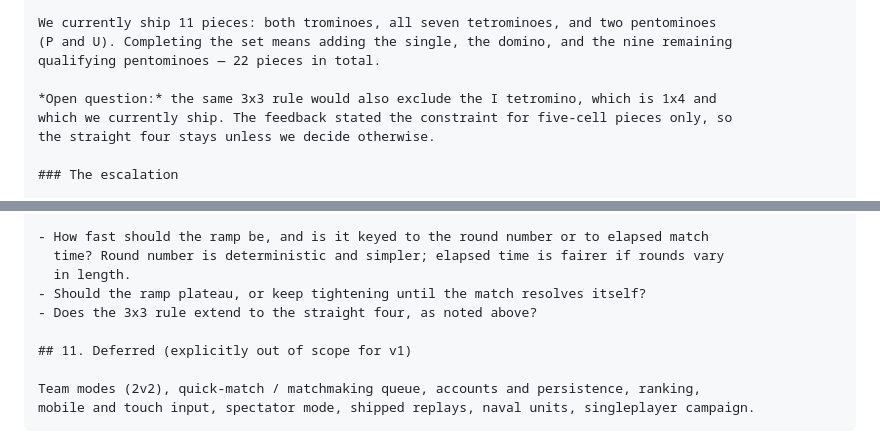
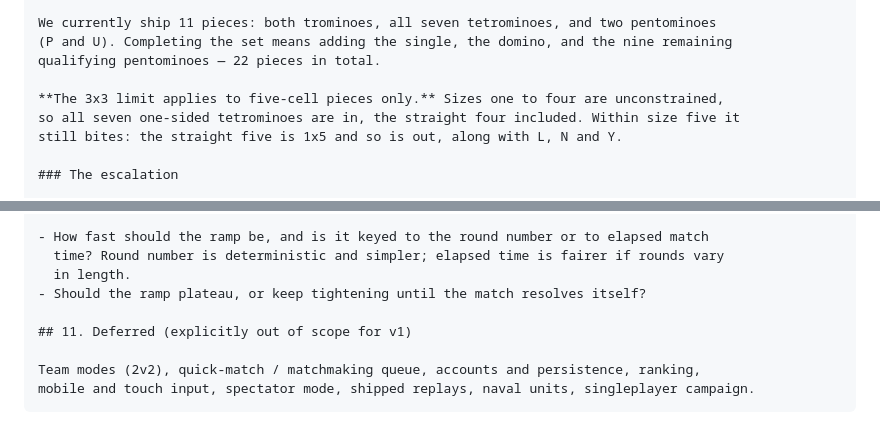
Before and after one commit to Thomarius/RampartRemake, a Markdown page: docs/PLAN.md, 2 parts joined by grey strips. Drawn GitHub-style.

Commit message:
Clarify that the 3x3 piece limit applies to size five only
Resolves the open question left in section 10e. Sizes one to four are
unconstrained, so all seven one-sided tetrominoes are in, including the straight
four we already ship. Within size five the limit still applies, so the straight
five is out along with L, N and Y.

The catalogue target is unchanged at 22 pieces.

```diff
--- a/docs/PLAN.md
+++ b/docs/PLAN.md
@@ -887,9 +887,9 @@ We currently ship 11 pieces: both trominoes, all seven tetrominoes, and two pent
 (P and U). Completing the set means adding the single, the domino, and the nine remaining
 qualifying pentominoes — 22 pieces in total.
 
-*Open question:* the same 3x3 rule would also exclude the I tetromino, which is 1x4 and
-which we currently ship. The feedback stated the constraint for five-cell pieces only, so
-the straight four stays unless we decide otherwise.
+**The 3x3 limit applies to five-cell pieces only.** Sizes one to four are unconstrained,
+so all seven one-sided tetrominoes are in, the straight four included. Within size five it
+still bites: the straight five is 1x5 and so is out, along with L, N and Y.
 
 ### The escalation
 
@@ -937,7 +937,6 @@ relatively stronger early and weaker late without any per-tier tuning.
   time? Round number is deterministic and simpler; elapsed time is fairer if rounds vary
   in length.
 - Should the ramp plateau, or keep tightening until the match resolves itself?
-- Does the 3x3 rule extend to the straight four, as noted above?
 
 ## 11. Deferred (explicitly out of scope for v1)
 
```
